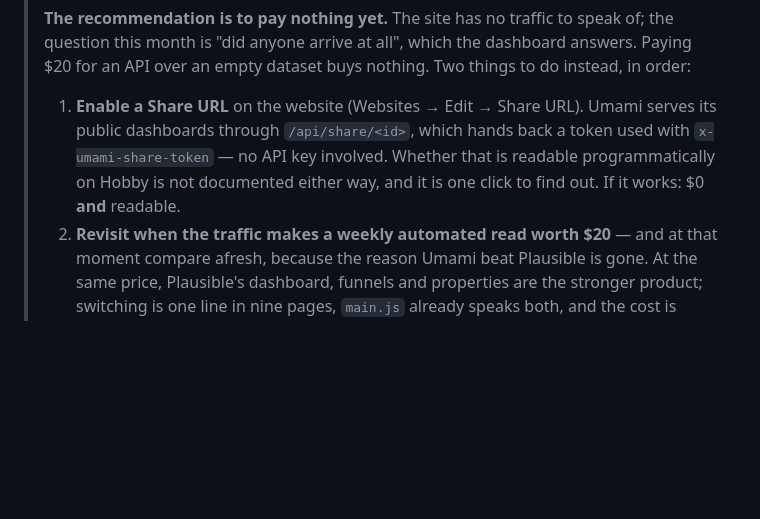
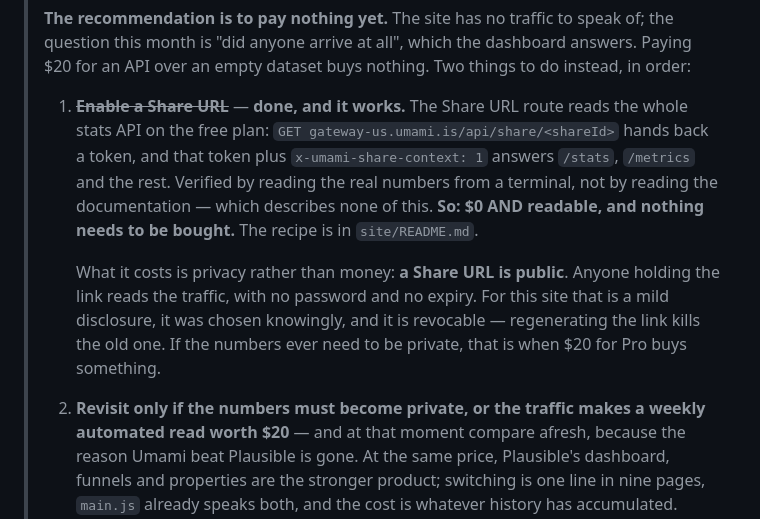
Before and after one commit to julien-riel/lutrin, a Markdown page: docs/plans/site-and-revenue-checklist.md, the part around the change. Drawn GitHub-style; blank space fills up the shorter version.

```diff
--- a/docs/plans/site-and-revenue-checklist.md
+++ b/docs/plans/site-and-revenue-checklist.md
@@ -115,12 +115,21 @@ worked.
 > dashboard answers. Paying $20 for an API over an empty dataset buys nothing.
 > Two things to do instead, in order:
 >
-> 1. **Enable a Share URL** on the website (Websites → Edit → Share URL). Umami
->    serves its public dashboards through `/api/share/<id>`, which hands back a
->    token used with `x-umami-share-token` — no API key involved. Whether that
->    is readable programmatically on Hobby is not documented either way, and it
->    is one click to find out. If it works: $0 **and** readable.
-> 2. **Revisit when the traffic makes a weekly automated read worth $20** — and
+> 1. ~~**Enable a Share URL**~~ — **done, and it works.** The Share URL route
+>    reads the whole stats API on the free plan: `GET
+>    gateway-us.umami.is/api/share/<shareId>` hands back a token, and that
+>    token plus `x-umami-share-context: 1` answers `/stats`, `/metrics` and the
+>    rest. Verified by reading the real numbers from a terminal, not by reading
+>    the documentation — which describes none of this. **So: $0 AND readable,
+>    and nothing needs to be bought.** The recipe is in `site/README.md`.
+>
+>    What it costs is privacy rather than money: **a Share URL is public**.
+>    Anyone holding the link reads the traffic, with no password and no expiry.
+>    For this site that is a mild disclosure, it was chosen knowingly, and it
+>    is revocable — regenerating the link kills the old one. If the numbers
+>    ever need to be private, that is when $20 for Pro buys something.
+> 2. **Revisit only if the numbers must become private, or the traffic makes a
+>    weekly automated read worth $20** — and
 >    at that moment compare afresh, because the reason Umami beat Plausible is
 >    gone. At the same price, Plausible's dashboard, funnels and properties are
 >    the stronger product; switching is one line in nine pages, `main.js`
```
Also changed, not shown: site/README.md (+29 -12 lines).
